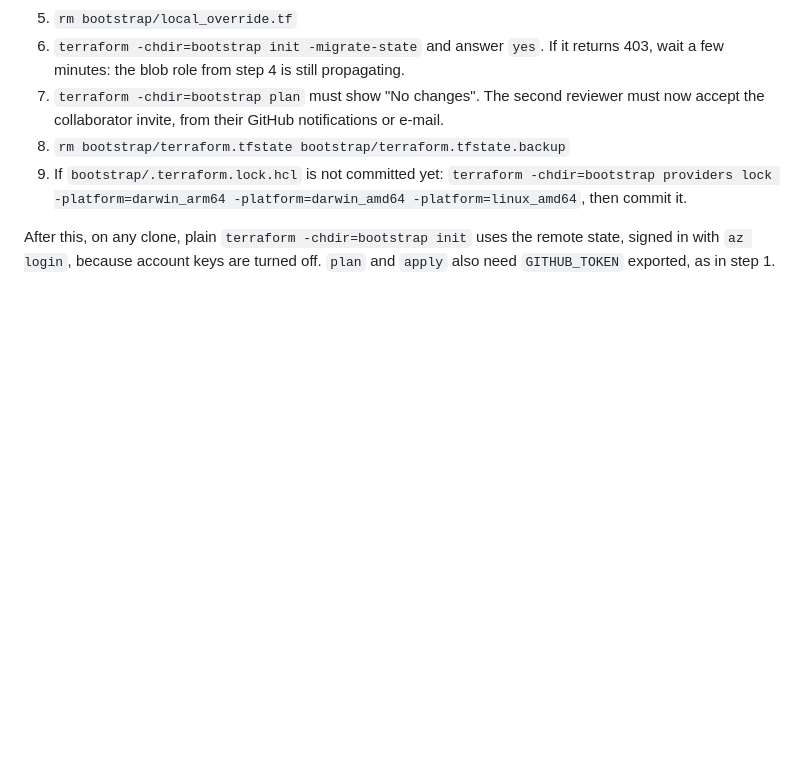
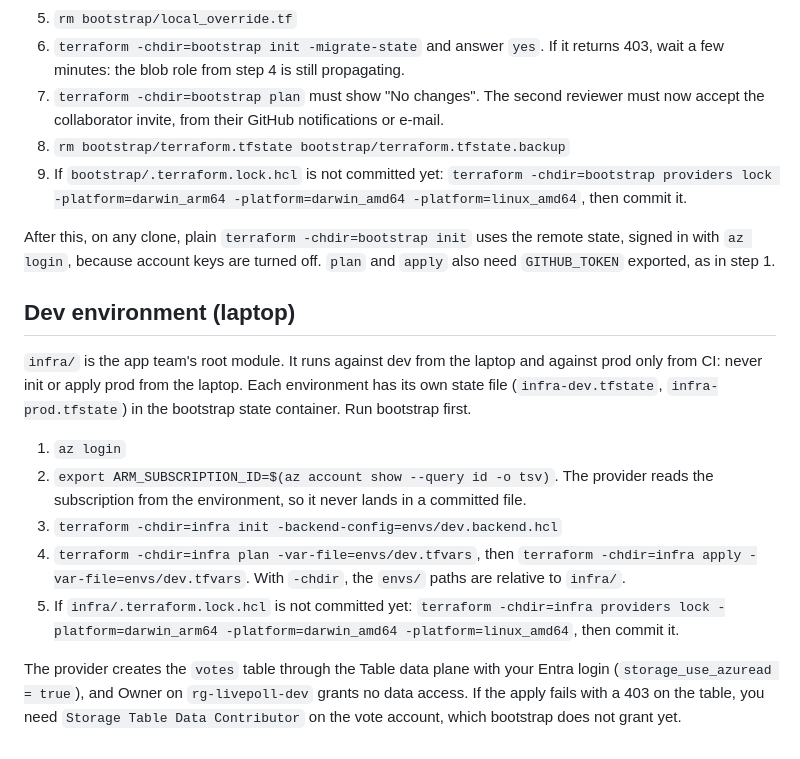
Before and after one commit to JiDarwish/terraform-live-poll, a Markdown page: README.md, the part around the change. Rendered like a GitHub page; blank space fills up the shorter version.

Commit message:
docs: dev environment steps for infra/ (#8)
Co-Authored-By: Claude Opus 5.5 <noreply@anthropic.com>

```diff
--- a/README.md
+++ b/README.md
@@ -48,3 +48,15 @@ To also run the test against a real Azurite, set `AZURITE_CONNECTION_STRING` (wi
 9. If `bootstrap/.terraform.lock.hcl` is not committed yet: `terraform -chdir=bootstrap providers lock -platform=darwin_arm64 -platform=darwin_amd64 -platform=linux_amd64`, then commit it.
 
 After this, on any clone, plain `terraform -chdir=bootstrap init` uses the remote state, signed in with `az login`, because account keys are turned off. `plan` and `apply` also need `GITHUB_TOKEN` exported, as in step 1.
+
+## Dev environment (laptop)
+
+`infra/` is the app team's root module. It runs against dev from the laptop and against prod only from CI: never init or apply prod from the laptop. Each environment has its own state file (`infra-dev.tfstate`, `infra-prod.tfstate`) in the bootstrap state container. Run bootstrap first.
+
+1. `az login`
+2. `export ARM_SUBSCRIPTION_ID=$(az account show --query id -o tsv)`. The provider reads the subscription from the environment, so it never lands in a committed file.
+3. `terraform -chdir=infra init -backend-config=envs/dev.backend.hcl`
+4. `terraform -chdir=infra plan -var-file=envs/dev.tfvars`, then `terraform -chdir=infra apply -var-file=envs/dev.tfvars`. With `-chdir`, the `envs/` paths are relative to `infra/`.
+5. If `infra/.terraform.lock.hcl` is not committed yet: `terraform -chdir=infra providers lock -platform=darwin_arm64 -platform=darwin_amd64 -platform=linux_amd64`, then commit it.
+
+The provider creates the `votes` table through the Table data plane with your Entra login (`storage_use_azuread = true`), and Owner on `rg-livepoll-dev` grants no data access. If the apply fails with a 403 on the table, you need `Storage Table Data Contributor` on the vote account, which bootstrap does not grant yet.
```
